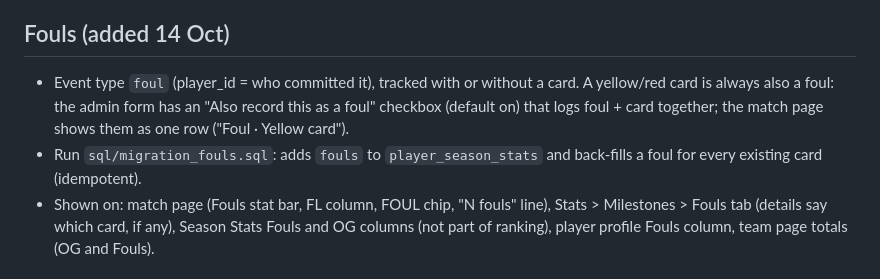
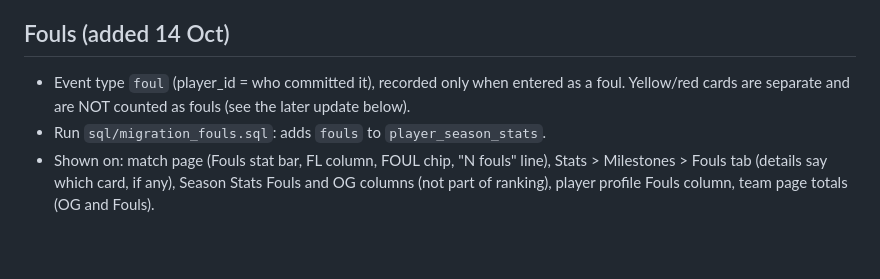
Before and after one commit to phalanxleaguesoccer/S1Fall2026, a Markdown page: HANDOVER.md, the part around the change. Rendered like a GitHub page; blank space fills up the shorter version.

Commit message:
HANDOVER: fouls wording

```diff
--- a/HANDOVER.md
+++ b/HANDOVER.md
@@ -84,8 +84,8 @@ Playwright + Chromium with a fake in-memory Supabase client (`fake_supabase.js`)
 - Clean sheets are not tracked and were removed from all pages.
 
 ## Fouls (added 14 Oct)
-- Event type `foul` (player_id = who committed it), tracked with or without a card. A yellow/red card is always also a foul: the admin form has an "Also record this as a foul" checkbox (default on) that logs foul + card together; the match page shows them as one row ("Foul · Yellow card").
-- Run `sql/migration_fouls.sql`: adds `fouls` to `player_season_stats` and back-fills a foul for every existing card (idempotent).
+- Event type `foul` (player_id = who committed it), recorded only when entered as a foul. Yellow/red cards are separate and are NOT counted as fouls (see the later update below).
+- Run `sql/migration_fouls.sql`: adds `fouls` to `player_season_stats`.
 - Shown on: match page (Fouls stat bar, FL column, FOUL chip, "N fouls" line), Stats > Milestones > Fouls tab (details say which card, if any), Season Stats Fouls and OG columns (not part of ranking), player profile Fouls column, team page totals (OG and Fouls).
 
 ## Week 2 (Match Day 2 = Matches 5-8) (added 14 Oct)
```
